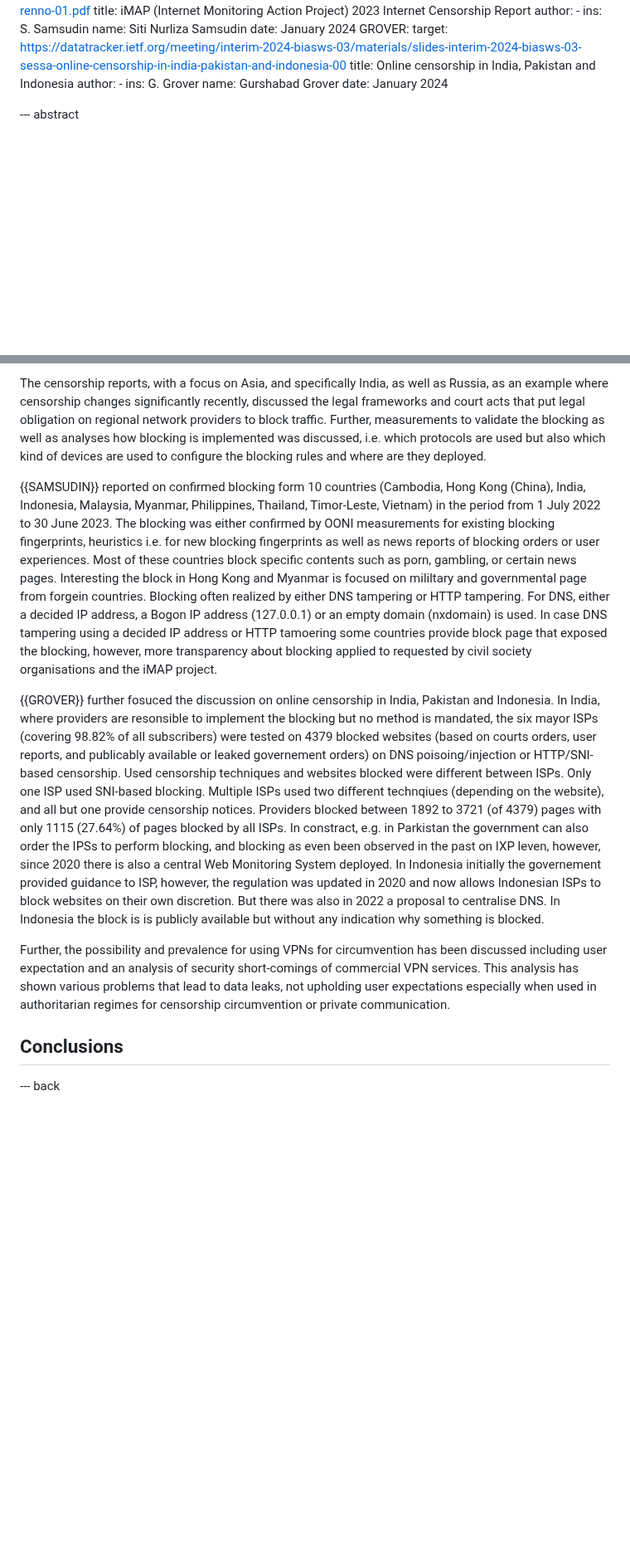
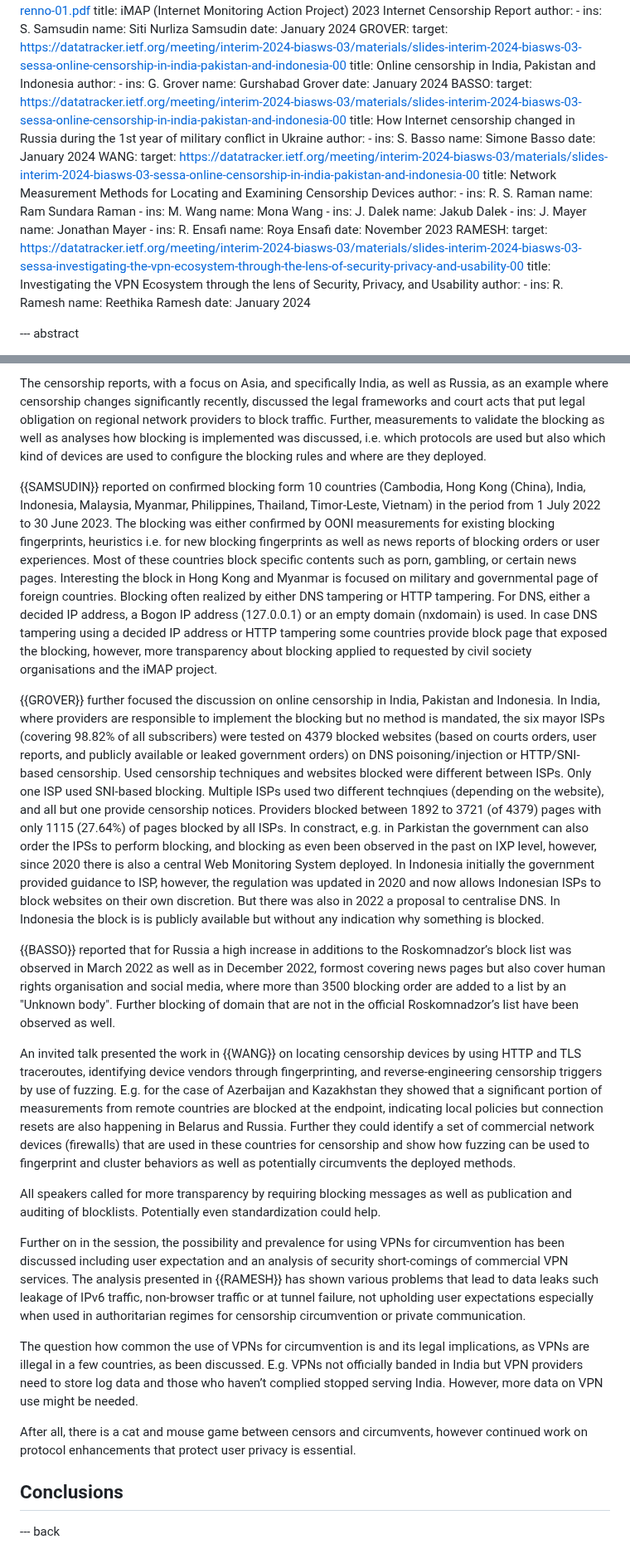
Before and after one commit to intarchboard/draft-iab-bias-workshop-report, a Markdown page: draft-iab-bias-workshop-report.md, 2 parts joined by grey strips. Shown at 83% size. Rendered like a GitHub page; blank space fills up the shorter version.

Commit message:
session 3 text finished

```diff
--- a/draft-iab-bias-workshop-report.md
+++ b/draft-iab-bias-workshop-report.md
@@ -90,6 +90,42 @@ informative:
         ins:  G. Grover
         name: Gurshabad Grover
     date: January 2024
+  BASSO:
+    target: https://datatracker.ietf.org/meeting/interim-2024-biasws-03/materials/slides-interim-2024-biasws-03-sessa-online-censorship-in-india-pakistan-and-indonesia-00
+    title: How Internet censorship changed in Russia during the 1st year of military conflict in Ukraine
+    author:
+      -
+        ins:  S. Basso
+        name: Simone Basso
+    date: January 2024
+  WANG:
+    target: https://datatracker.ietf.org/meeting/interim-2024-biasws-03/materials/slides-interim-2024-biasws-03-sessa-online-censorship-in-india-pakistan-and-indonesia-00
+    title: Network Measurement Methods for Locating and Examining Censorship Devices
+    author:
+      -
+        ins:  R. S. Raman
+        name: Ram Sundara Raman
+      -
+        ins:  M. Wang
+        name: Mona Wang
+      -
+        ins:  J. Dalek
+        name: Jakub Dalek
+      -
+        ins:  J. Mayer
+        name: Jonathan Mayer
+      -
+        ins:  R. Ensafi
+        name: Roya Ensafi
+    date: November 2023
+  RAMESH:
+    target: https://datatracker.ietf.org/meeting/interim-2024-biasws-03/materials/slides-interim-2024-biasws-03-sessa-investigating-the-vpn-ecosystem-through-the-lens-of-security-privacy-and-usability-00
+    title: Investigating the VPN Ecosystem through the lens of Security, Privacy, and Usability
+    author:
+      -
+        ins:  R. Ramesh
+        name: Reethika Ramesh
+    date: January 2024
 
 
 --- abstract
@@ -158,13 +194,23 @@ This session focused on reports of censorship as observed during recent years in
 
 The censorship reports, with a focus on Asia, and specifically India, as well as Russia, as an example where censorship changes significantly recently, discussed the legal frameworks and court acts that put legal obligation on regional network providers to block traffic. Further, measurements to validate the blocking as well as analyses how blocking is implemented was discussed, i.e. which protocols are used but also which kind of devices are used to configure the blocking rules and where are they deployed.
 
-{{SAMSUDIN}} reported on confirmed blocking form 10 countries (Cambodia, Hong Kong (China), India, Indonesia, Malaysia, Myanmar, Philippines, Thailand, Timor-Leste, Vietnam) in the period from 1 July 2022 to 30 June 2023. The blocking was either confirmed by OONI measurements for existing blocking fingerprints, heuristics i.e. for new blocking fingerprints as well as news reports of blocking orders or user experiences. Most of these countries block specific contents such as porn, gambling, or certain news pages. Interesting the block in Hong Kong and Myanmar is focused on mililtary and governmental page from forgein countries. Blocking often realized by either DNS tampering or HTTP tampering. For DNS, either a decided IP address, a Bogon IP address (127.0.0.1) or an empty domain (nxdomain) is used. In case DNS tampering using a decided IP address or HTTP tamoering some countries provide block page that exposed the blocking, however, more transparency about blocking applied to requested by civil society organisations and the iMAP project.
+{{SAMSUDIN}} reported on confirmed blocking form 10 countries (Cambodia, Hong Kong (China), India, Indonesia, Malaysia, Myanmar, Philippines, Thailand, Timor-Leste, Vietnam) in the period from 1 July 2022 to 30 June 2023. The blocking was either confirmed by OONI measurements for existing blocking fingerprints, heuristics i.e. for new blocking fingerprints as well as news reports of blocking orders or user experiences. Most of these countries block specific contents such as porn, gambling, or certain news pages. Interesting the block in Hong Kong and Myanmar is focused on military and governmental page of foreign countries. Blocking often realized by either DNS tampering or HTTP tampering. For DNS, either a decided IP address, a Bogon IP address (127.0.0.1) or an empty domain (nxdomain) is used. In case DNS tampering using a decided IP address or HTTP tampering some countries provide block page that exposed the blocking, however, more transparency about blocking applied to requested by civil society organisations and the iMAP project.
 
-{{GROVER}} further fosuced the discussion on online censorship in India, Pakistan and Indonesia. In India, where providers are resonsible to implement the blocking but no method is mandated, the six mayor ISPs (covering 98.82% of all subscribers) were tested on 4379 blocked websites (based on courts orders, user reports, and publicably available or leaked governement orders) on DNS poisoing/injection or HTTP/SNI-based censorship. Used censorship techniques and websites blocked were different between ISPs. Only one ISP used SNI-based blocking. Multiple ISPs used two different technqiues (depending on the website), and all but one provide censorship notices. Providers blocked between 1892 to 3721 (of 4379) pages with only 1115 (27.64%) of pages blocked by all ISPs. In constract, e.g. in Parkistan the government can also order the IPSs to perform blocking, and blocking as even been observed in the past on IXP leven, however, since 2020 there is also a central Web Monitoring System deployed. In Indonesia initially the governement provided guidance to ISP, however, the regulation was updated in 2020 and now allows Indonesian ISPs to block websites on their own discretion. But there was also in 2022 a proposal to centralise DNS. In Indonesia the block is is publicly available but without any indication why something is blocked.
+{{GROVER}} further focused the discussion on online censorship in India, Pakistan and Indonesia. In India, where providers are responsible to implement the blocking but no method is mandated, the six mayor ISPs (covering 98.82% of all subscribers) were tested on 4379 blocked websites (based on courts orders, user reports, and publicly available or leaked government orders) on DNS poisoning/injection or HTTP/SNI-based censorship. Used censorship techniques and websites blocked were different between ISPs. Only one ISP used SNI-based blocking. Multiple ISPs used two different technqiues (depending on the website), and all but one provide censorship notices. Providers blocked between 1892 to 3721 (of 4379) pages with only 1115 (27.64%) of pages blocked by all ISPs. In constract, e.g. in Parkistan the government can also order the IPSs to perform blocking, and blocking as even been observed in the past on IXP level, however, since 2020 there is also a central Web Monitoring System deployed. In Indonesia initially the government provided guidance to ISP, however, the regulation was updated in 2020 and now allows Indonesian ISPs to block websites on their own discretion. But there was also in 2022 a proposal to centralise DNS. In Indonesia the block is is publicly available but without any indication why something is blocked.
 
+{{BASSO}} reported that for Russia a high increase in additions to the Roskomnadzor’s block list was observed in March 2022 as well as in December 2022, formost covering news pages but also cover human rights organisation and social media, where more than 3500 blocking order are added to a list by an "Unknown body". Further blocking of domain that are not in the official Roskomnadzor’s list have been observed as well.
 
+An invited talk presented the work in {{WANG}} on locating censorship devices by using HTTP and TLS traceroutes, identifying device vendors through fingerprinting, and reverse-engineering censorship triggers by use of fuzzing.
+E.g. for the case of Azerbaijan and Kazakhstan they showed that a significant portion of measurements from remote countries are blocked at the endpoint, indicating local policies but connection resets are also happening in Belarus and Russia. Further they could identify a set of commercial network devices (firewalls) that are used in these countries for censorship and show how fuzzing can be used to fingerprint and cluster behaviors as well as potentially circumvents the deployed methods.
 
-Further, the possibility and prevalence for using VPNs for circumvention has been discussed including user expectation and an analysis of security short-comings of commercial VPN services. This analysis has shown various problems that lead to data leaks, not upholding user expectations especially when used in authoritarian regimes for censorship circumvention or private communication.
+All speakers called for more transparency by requiring blocking messages as well as publication and auditing of blocklists. Potentially even standardization could help.
+
+Further on in the session, the possibility and prevalence for using VPNs for circumvention has been discussed including user expectation and an analysis of security short-comings of commercial VPN services. The analysis presented in {{RAMESH}} has shown various problems that lead to data leaks such leakage of IPv6 traffic, non-browser traffic or at tunnel failure, not upholding user expectations especially when used in authoritarian regimes for censorship circumvention or private communication.
+
+The question how common the use of VPNs for circumvention is and its legal implications, as VPNs are illegal in a few countries, as been discussed. E.g. VPNs not officially banded in India but VPN providers need to store log data and those who haven’t complied stopped serving India. However, more data on VPN use might be needed.
+
+After all, there is a cat and mouse game between censors and circumvents, however continued work on protocol enhancements that protect user privacy is essential.
+
 ## Conclusions
 
 
```
